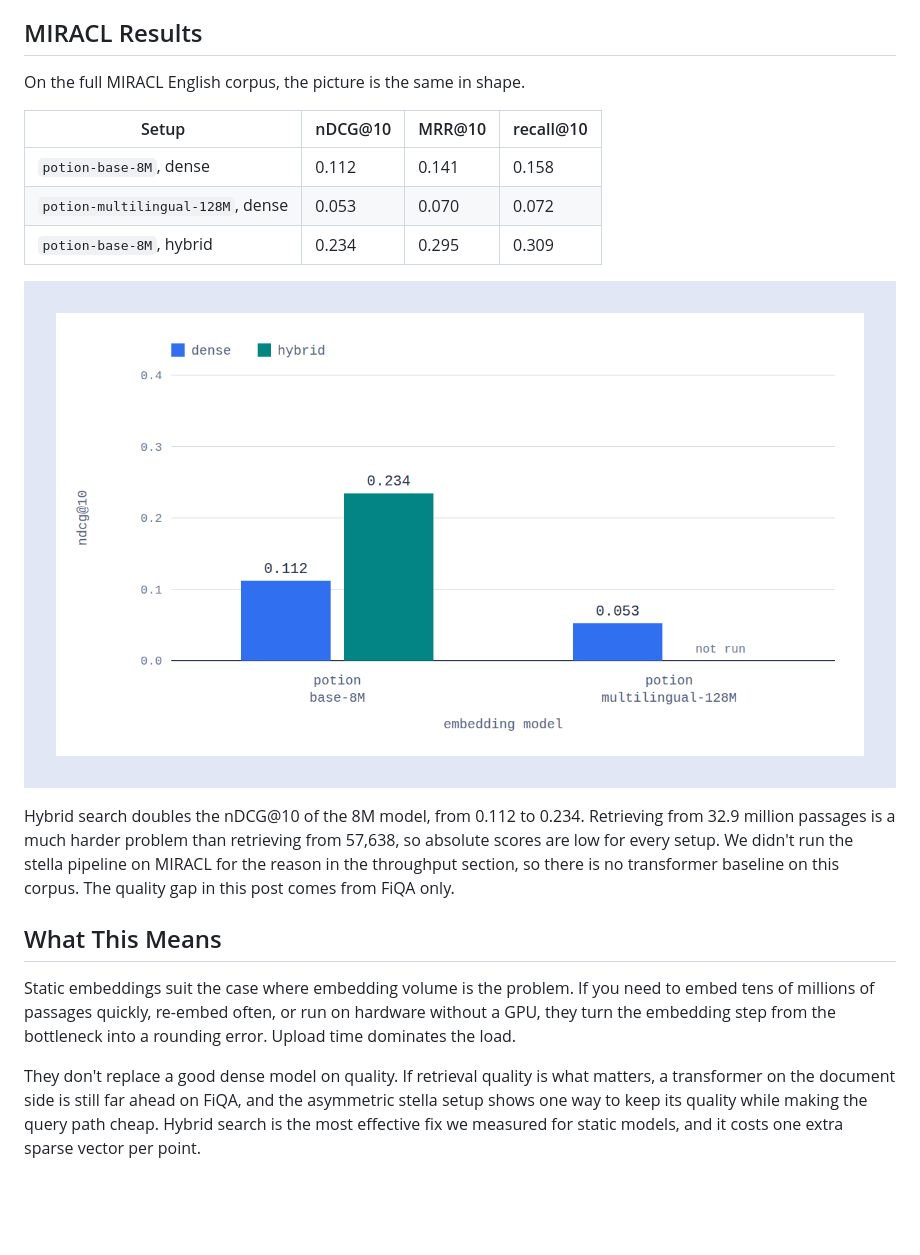
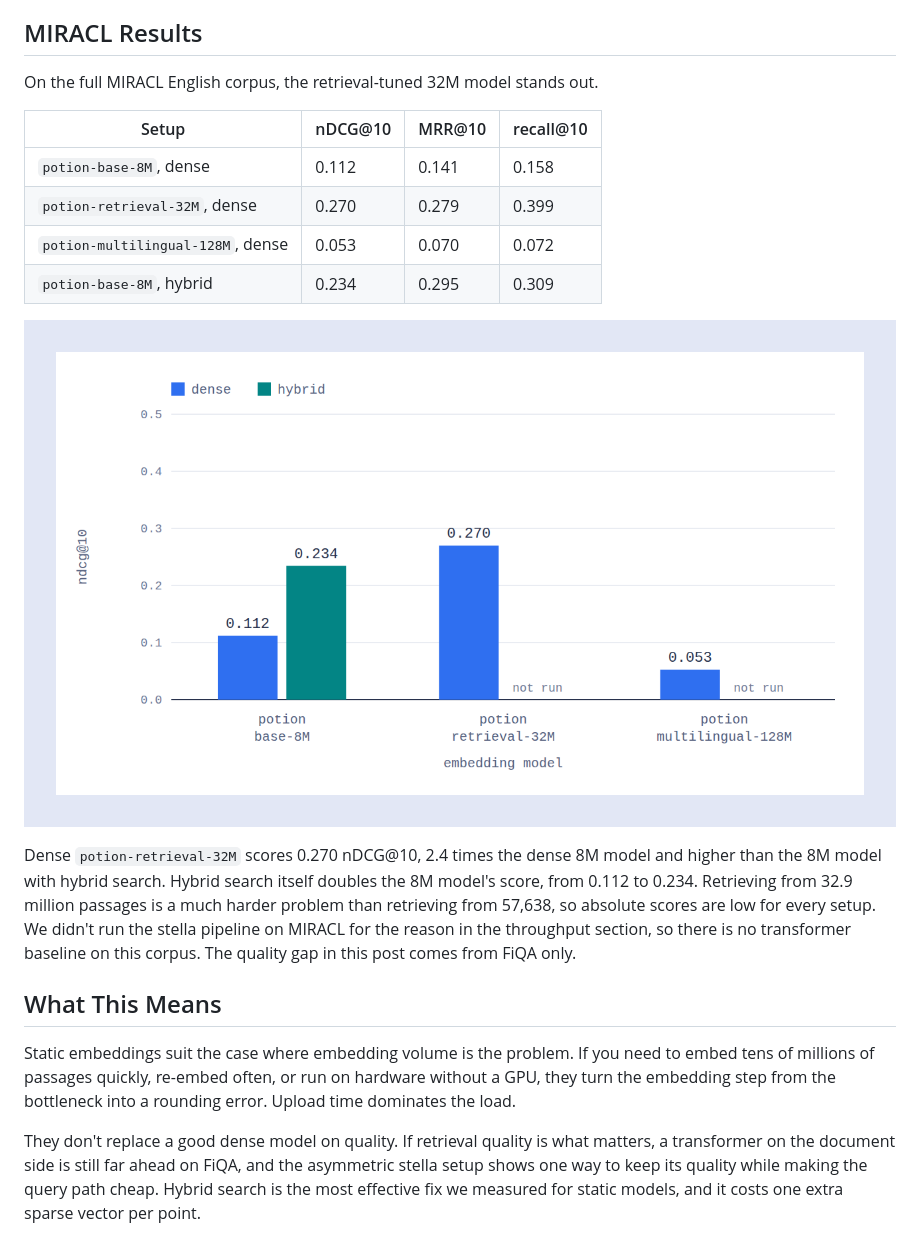
Before and after one commit to qdrant-labs/miracl-static-embeddings, a Markdown page: docs/static-embeddings-writeup.md, the part around one of its changes. Rendered like a GitHub page; pictures changed too: docs/img/miracl_ndcgat10.png; blank space fills up the shorter version.

```diff
--- a/docs/static-embeddings-writeup.md
+++ b/docs/static-embeddings-writeup.md
@@ -97,11 +98,12 @@ Hybrid search slightly hurts the stella pipeline (-0.023). Its dense scores are
 
 ## MIRACL Results
 
-On the full MIRACL English corpus, the picture is the same in shape.
+On the full MIRACL English corpus, the retrieval-tuned 32M model stands out.
 
 | Setup | nDCG@10 | MRR@10 | recall@10 |
 |---|---|---|---|
 | `potion-base-8M`, dense | 0.112 | 0.141 | 0.158 |
+| `potion-retrieval-32M`, dense | 0.270 | 0.279 | 0.399 |
 | `potion-multilingual-128M`, dense | 0.053 | 0.070 | 0.072 |
 | `potion-base-8M`, hybrid | 0.234 | 0.295 | 0.309 |
 
@@ -109,25 +111,8 @@ On the full MIRACL English corpus, the picture is the same in shape.
 
-Hybrid search doubles the nDCG@10 of the 8M model, from 0.112 to 0.234. Retrieving from 32.9 million passages is a much harder problem than retrieving from 57,638, so absolute scores are low for every setup. We didn't run the stella pipeline on MIRACL for the reason in the throughput section, so there is no transformer baseline on this corpus. The quality gap in this post comes from FiQA only.
+Dense `potion-retrieval-32M` scores 0.270 nDCG@10, 2.4 times the dense 8M model and higher than the 8M model with hybrid search. Hybrid search itself doubles the 8M model's score, from 0.112 to 0.234. Retrieving from 32.9 million passages is a much harder problem than retrieving from 57,638, so absolute scores are low for every setup. We didn't run the stella pipeline on MIRACL for the reason in the throughput section, so there is no transformer baseline on this corpus. The quality gap in this post comes from FiQA only.
 
 ## What This Means
 
 Static embeddings suit the case where embedding volume is the problem. If you need to embed tens of millions of passages quickly, re-embed often, or run on hardware without a GPU, they turn the embedding step from the bottleneck into a rounding error. Upload time dominates the load.
 
 They don't replace a good dense model on quality. If retrieval quality is what matters, a transformer on the document side is still far ahead on FiQA, and the asymmetric stella setup shows one way to keep its quality while making the query path cheap. Hybrid search is the most effective fix we measured for static models, and it costs one extra sparse vector per point.
-
-<!--## Caveats
-
-- Each number comes from a single run. We didn't measure variance.
-- We evaluated on training queries, with default search settings and no tuning.
-- Embedding throughput on FiQA and MIRACL isn't directly comparable: the corpora differ, and the FiQA runs used different batch sizes (the batch counts imply 256 for the 8M model and 64 for the others).
-- The stella throughput comes from one run on a laptop. A GPU, a different execution provider, or a quantized export would move it.
-- The multilingual model is penalized by an English-only benchmark. It deserves a multilingual one.
-- The hybrid run for `potion-multilingual-128M` on MIRACL isn't finished yet.
-
-## Notes for the Next Draft (Remove Before Publishing)
-
-- Check the Model2Vec description against the Model2Vec documentation, and add the exact base model of each `potion` variant.
-- Confirm that the MIRACL English corpus has 32.9 million passages (we inferred it from 128,490 batches of 256).
-- Decide whether to add a stella run on a sample of MIRACL, so the quality gap has a second data point.
-- Run `potion-retrieval-32M` on the full MIRACL corpus.
-- Add the quantization results (scalar, binary, TurboQuant) if they belong in this post.-->
```
Also changed, not shown: other parts of docs/static-embeddings-writeup.md (+4 -3 lines), packages/plot-results/README.md (+2 -2 lines), docs/img/miracl_load_time.png, docs/img/miracl_mrrat10.png (added), docs/img/miracl_recallat10.png (added), 8 other files.
